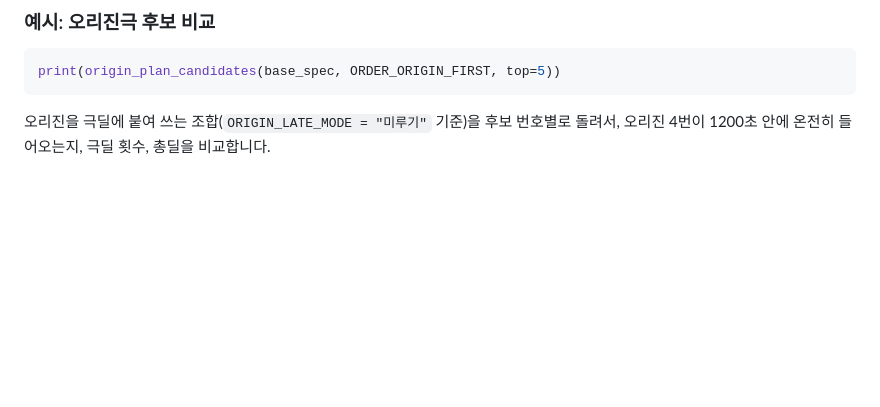
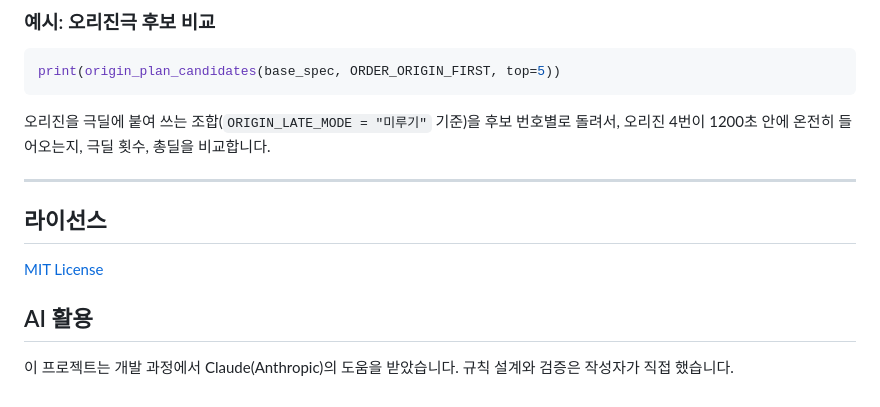
Before and after one commit to GLEJscher/maple_blaster, a Markdown page: README.md, the part around the change. Drawn GitHub-style; blank space fills up the shorter version.

````diff
--- a/README.md
+++ b/README.md
@@ -326,3 +326,13 @@ print(origin_plan_candidates(base_spec, ORDER_ORIGIN_FIRST, top=5))
 ```
 
 오리진을 극딜에 붙여 쓰는 조합(`ORIGIN_LATE_MODE = "미루기"` 기준)을 후보 번호별로 돌려서, 오리진 4번이 1200초 안에 온전히 들어오는지, 극딜 횟수, 총딜을 비교합니다.
+
+---
+
+## 라이선스
+
+[MIT License](LICENSE)
+
+## AI 활용
+
+이 프로젝트는 개발 과정에서 Claude(Anthropic)의 도움을 받았습니다. 규칙 설계와 검증은 작성자가 직접 했습니다.
````
